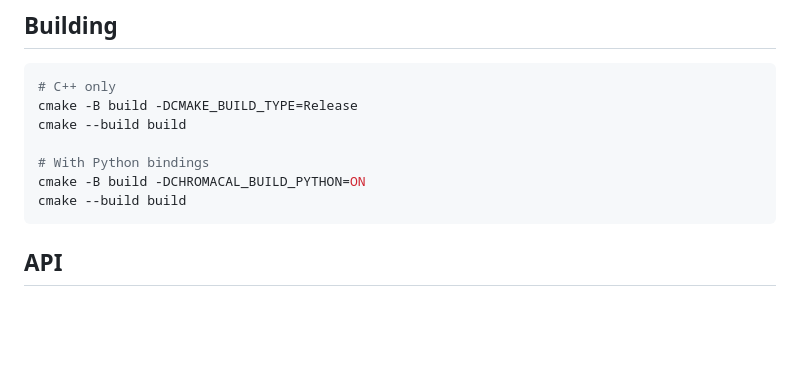
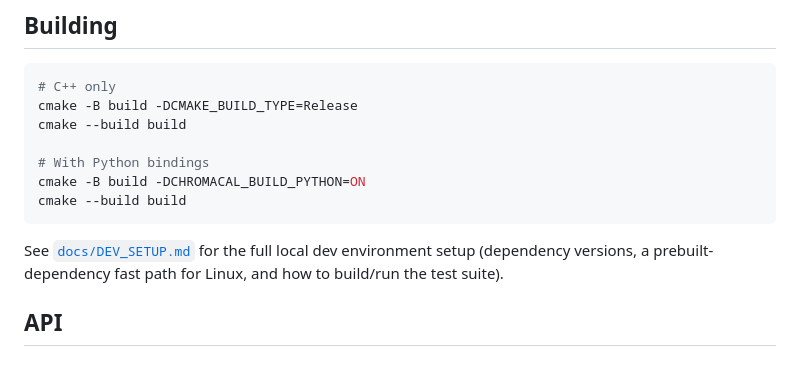
Before and after one commit to kmatzen/chromacal, a Markdown page: README.md, the part around the change. GitHub-like rendering; blank space fills up the shorter version.

````diff
--- a/README.md
+++ b/README.md
@@ -168,6 +168,10 @@ cmake -B build -DCHROMACAL_BUILD_PYTHON=ON
 cmake --build build
 ```
 
+See [`docs/DEV_SETUP.md`](docs/DEV_SETUP.md) for the full local dev
+environment setup (dependency versions, a prebuilt-dependency fast path for
+Linux, and how to build/run the test suite).
+
 ## API
 
 ### `detect(image, exposure=1.0)`
````
Also changed, not shown: docs/DEV_SETUP.md (added, +112 -0 lines).
